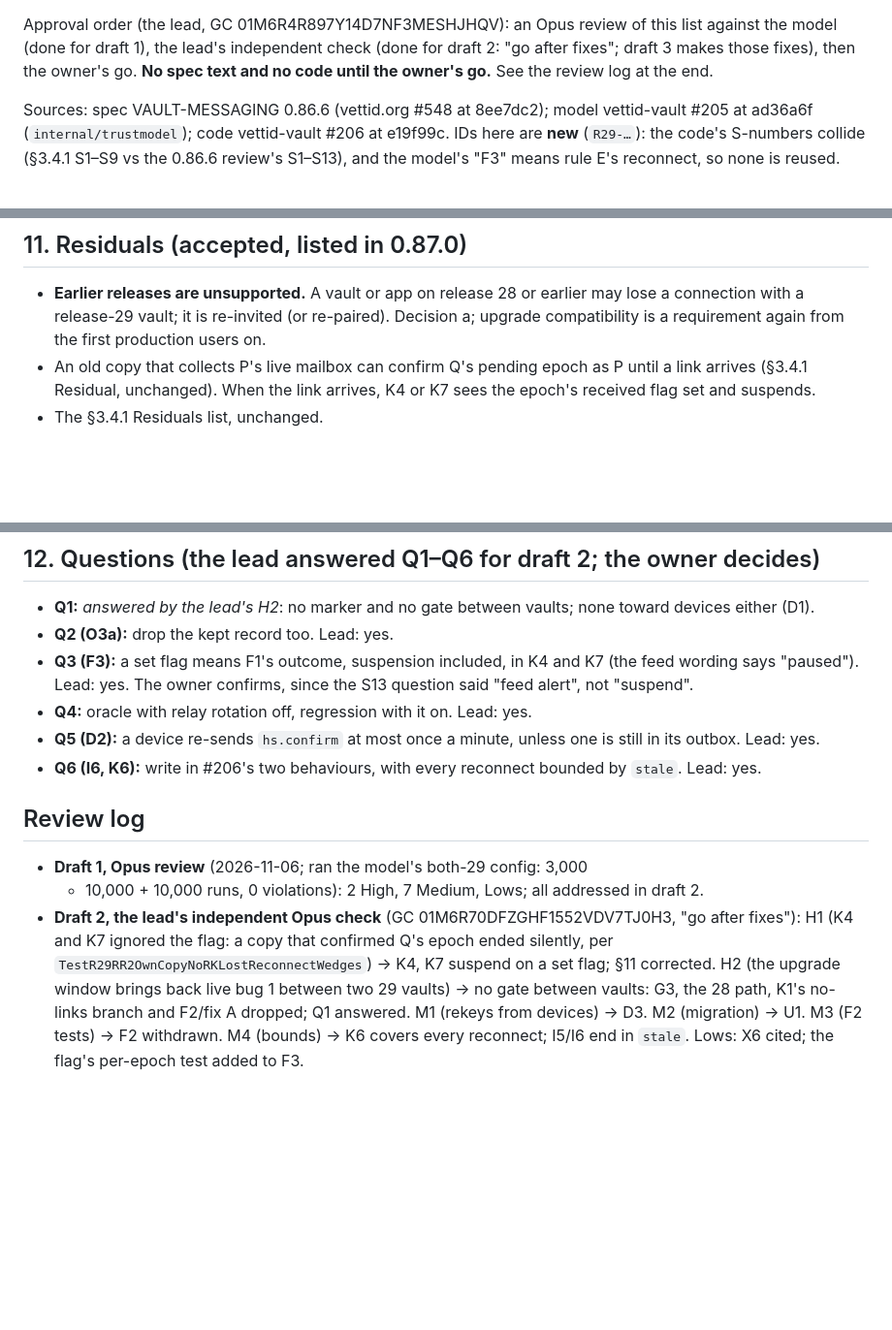
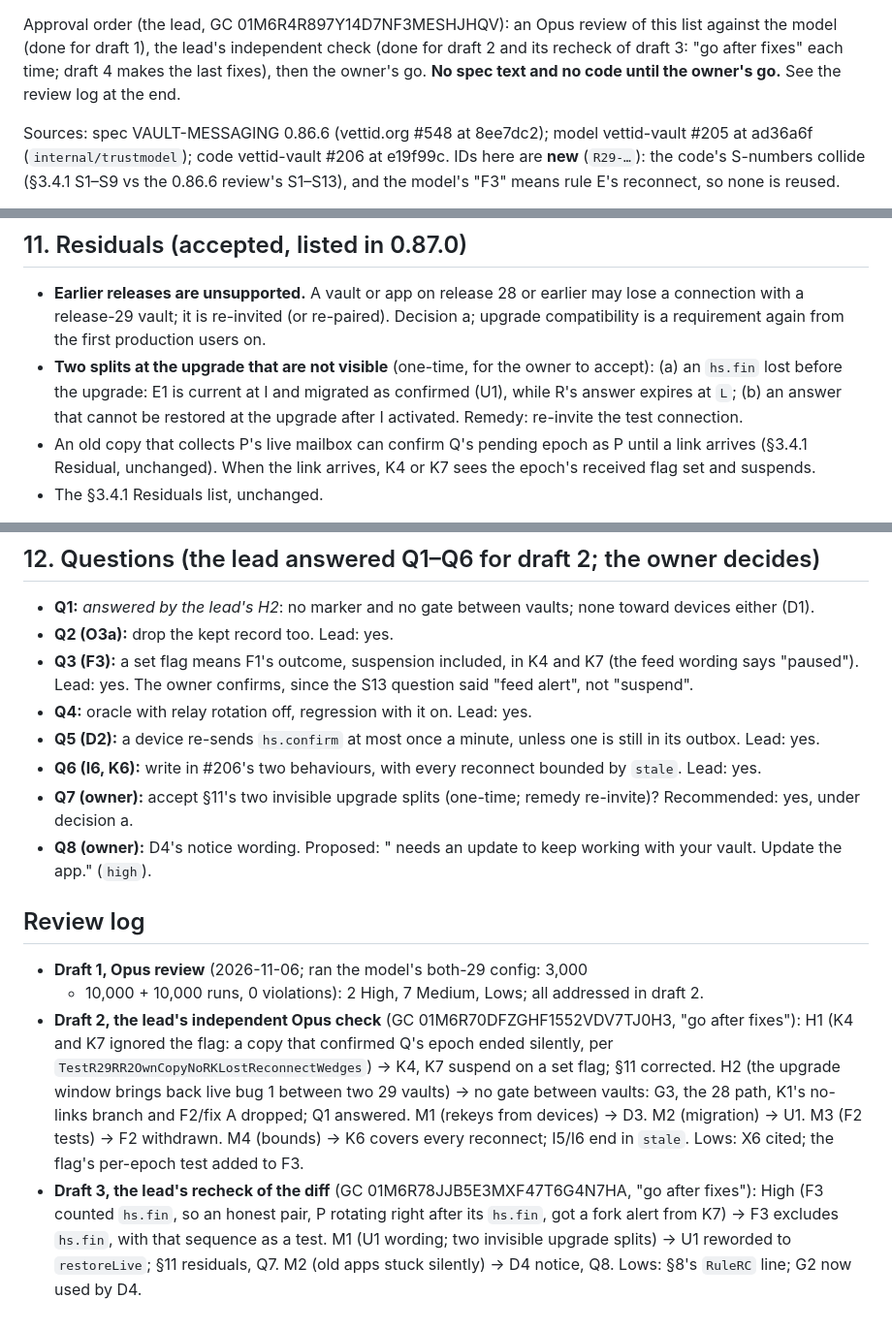
Before and after one commit to vettid/vettid.org, a Markdown page: docs/R29-RULES.md, 3 parts joined by grey strips. Shown at 97% size. Rendered like a GitHub page; blank space fills up the shorter version.

```diff
--- a/docs/R29-RULES.md
+++ b/docs/R29-RULES.md
@@ -17,8 +17,8 @@ unmarked). Draft 3 drops the gate between vaults: both halves always run.
 
 Approval order (the lead, GC 01M6R4R897Y14D7NF3MESHJHQV): an Opus review of this
 list against the model (done for draft 1), the lead's independent check (done
-for draft 2: "go after fixes"; draft 3 makes those fixes), then the owner's
-go. **No spec text and no code until the owner's go.** See the review log at
+for draft 2 and its recheck of draft 3: "go after fixes" each time; draft 4
+makes the last fixes), then the owner's go. **No spec text and no code until the owner's go.** See the review log at
 the end.
 
 Sources: spec VAULT-MESSAGING 0.86.6 (vettid.org #548 at 8ee7dc2); model
@@ -170,6 +171,11 @@ is gone with decision a.)
   earlier may lose a connection with a release-29 vault; it is re-invited (or
   re-paired). Decision a; upgrade compatibility is a requirement again from
   the first production users on.
+- **Two splits at the upgrade that are not visible** (one-time, for the
+  owner to accept): (a) an `hs.fin` lost before the upgrade: E1 is current at
+  I and migrated as confirmed (U1), while R's answer expires at `L`; (b) an
+  answer that cannot be restored at the upgrade after I activated. Remedy:
+  re-invite the test connection.
 - An old copy that collects P's live mailbox can confirm Q's pending epoch as
   P until a link arrives (§3.4.1 Residual, unchanged). When the link arrives,
   K4 or K7 sees the epoch's received flag set and suspends.
@@ -188,6 +194,10 @@ is gone with decision a.)
   one is still in its outbox. Lead: yes.
 - **Q6 (I6, K6):** write in #206's two behaviours, with every reconnect
   bounded by `stale`. Lead: yes.
+- **Q7 (owner):** accept §11's two invisible upgrade splits (one-time; remedy
+  re-invite)? Recommended: yes, under decision a.
+- **Q8 (owner):** D4's notice wording. Proposed: "<device name> needs an
+  update to keep working with your vault. Update the app." (`high`).
 
 ## Review log
 
@@ -203,3 +213,10 @@ is gone with decision a.)
   from devices) → D3. M2 (migration) → U1. M3 (F2 tests) → F2 withdrawn. M4
   (bounds) → K6 covers every reconnect; I5/I6 end in `stale`. Lows: X6
   cited; the flag's per-epoch test added to F3.
+- **Draft 3, the lead's recheck of the diff** (GC 01M6R78JJB5E3MXF47T6G4N7HA,
+  "go after fixes"): High (F3 counted `hs.fin`, so an honest pair, P
+  rotating right after its `hs.fin`, got a fork alert from K7) → F3 excludes
+  `hs.fin`, with that sequence as a test. M1 (U1 wording; two invisible
+  upgrade splits) → U1 reworded to `restoreLive`; §11 residuals, Q7. M2 (old
+  apps stuck silently) → D4 notice, Q8. Lows: §8's `RuleRC` line; G2 now used
+  by D4.
```
Also changed, not shown: other parts of docs/R29-RULES.md (+9 -8 lines).
